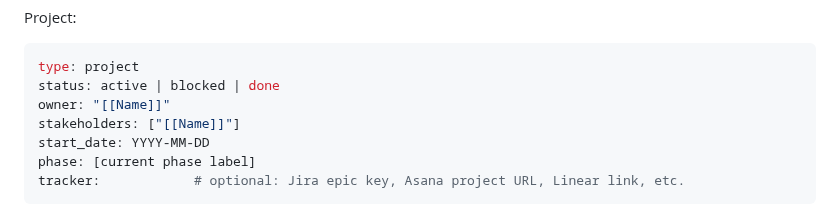
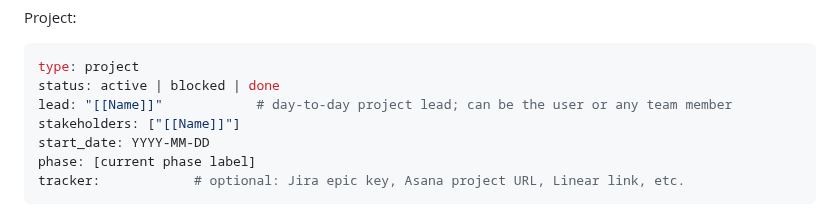
Before and after one commit to cdmarshall/lore, a Markdown page: CLAUDE.md, the part around the change. Drawn GitHub-style.

Commit message:
Updated project frontmatter and changed obsidian graph photo in readme

````diff
--- a/CLAUDE.md
+++ b/CLAUDE.md
@@ -205,7 +205,7 @@ Project:
 ```yaml
 type: project
 status: active | blocked | done
-owner: "[[Name]]"
+lead: "[[Name]]"            # day-to-day project lead; can be the user or any team member
 stakeholders: ["[[Name]]"]
 start_date: YYYY-MM-DD
 phase: [current phase label]
````
Also changed, not shown: templates/project.template.md (+1 -1 lines), assets/obsidian-graph.png.
